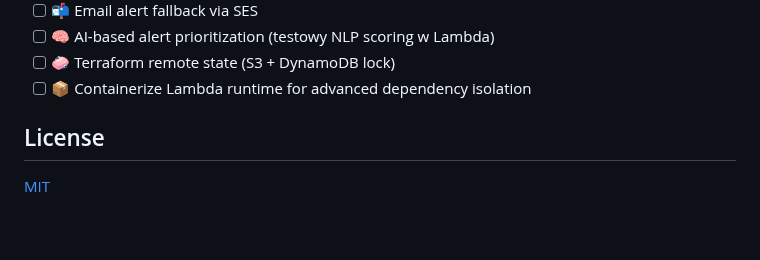
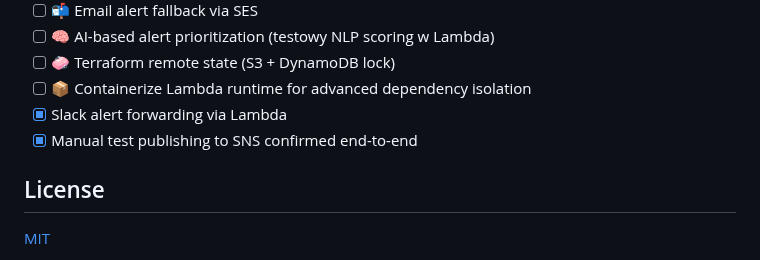
Before and after one commit to cloudcr0w/security-alerting-pipeline, a Markdown page: README.md, the part around the change. Rendered like a GitHub page; blank space fills up the shorter version.

Commit message:
docs: refine TODO roadmap and update project status

```diff
--- a/README.md
+++ b/README.md
@@ -172,6 +172,8 @@ Planned improvements and features:
 - [ ] 🧠 AI-based alert prioritization (testowy NLP scoring w Lambda)
 - [ ] 🧼 Terraform remote state (S3 + DynamoDB lock)
 - [ ] 📦 Containerize Lambda runtime for advanced dependency isolation
+- [x] Slack alert forwarding via Lambda
+- [x] Manual test publishing to SNS confirmed end-to-end
 
 ## License
 
```
